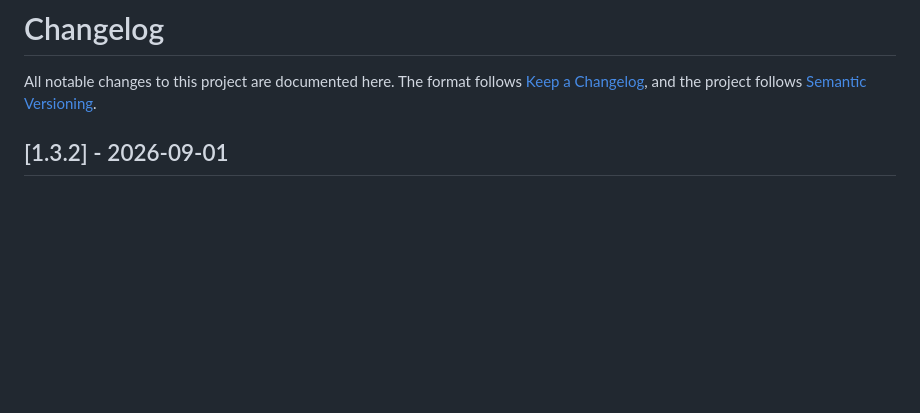
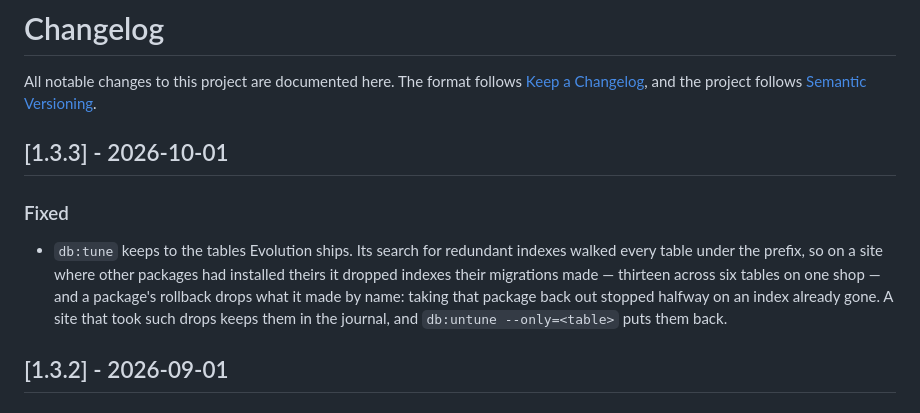
Before and after one commit to hkyss/evocms-tune, a Markdown page: CHANGELOG.md, the part around the change. Drawn GitHub-style; blank space fills up the shorter version.

Commit message:
docs: cut 1.3.3

```diff
--- a/CHANGELOG.md
+++ b/CHANGELOG.md
@@ -3,6 +3,17 @@
 All notable changes to this project are documented here. The format follows
 [Keep a Changelog](https://keepachangelog.com/en/1.1.0/), and the project follows
 [Semantic Versioning](https://semver.org/spec/v2.0.0.html).
+
+## [1.3.3] - 2026-10-01
+
+### Fixed
+
+- `db:tune` keeps to the tables Evolution ships. Its search for redundant indexes walked every
+  table under the prefix, so on a site where other packages had installed theirs it dropped
+  indexes their migrations made — thirteen across six tables on one shop — and a package's
+  rollback drops what it made by name: taking that package back out stopped halfway on an index
+  already gone. A site that took such drops keeps them in the journal, and
+  `db:untune --only=<table>` puts them back.
 
 ## [1.3.2] - 2026-09-01
 
```
